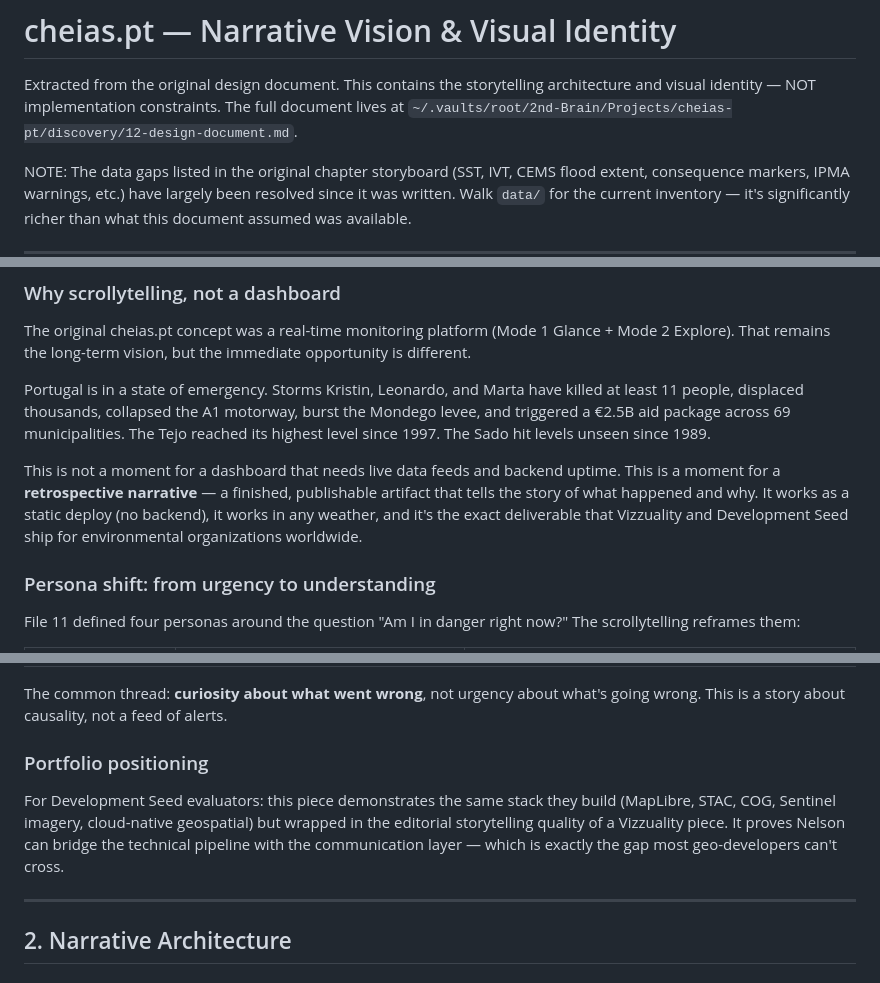
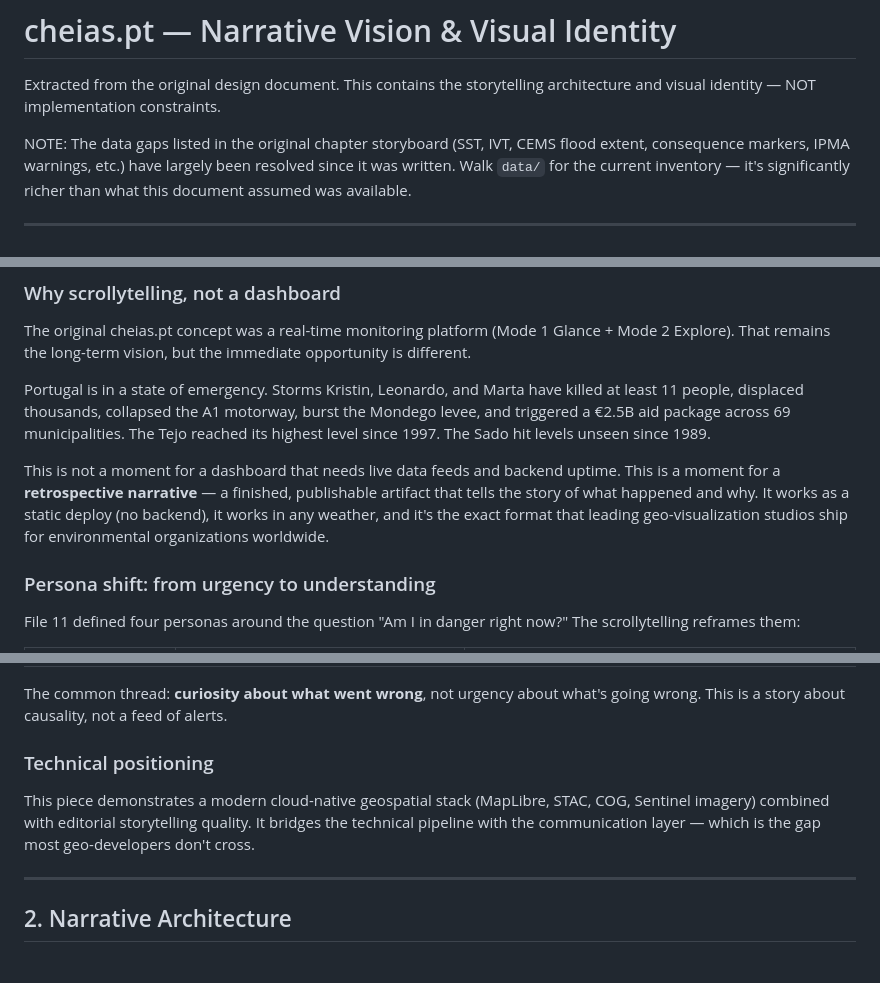
Before and after one commit to lunasilvestre/cheias-pt, a Markdown page: data/design-vision.md, 3 parts joined by grey strips. GitHub-like rendering.

Commit message:
docs: sanitize design-vision for public release
Co-Authored-By: Claude Opus 4.6 (1M context) <noreply@anthropic.com>

```diff
--- a/data/design-vision.md
+++ b/data/design-vision.md
@@ -2,7 +2,6 @@
 
 Extracted from the original design document. This contains the storytelling
 architecture and visual identity — NOT implementation constraints.
-The full document lives at `~/.vaults/root/2nd-Brain/Projects/cheias-pt/discovery/12-design-document.md`.
 
 NOTE: The data gaps listed in the original chapter storyboard (SST, IVT, CEMS flood
 extent, consequence markers, IPMA warnings, etc.) have largely been resolved since it
@@ -29,7 +28,7 @@ The original cheias.pt concept was a real-time monitoring platform (Mode 1 Glanc
 
 Portugal is in a state of emergency. Storms Kristin, Leonardo, and Marta have killed at least 11 people, displaced thousands, collapsed the A1 motorway, burst the Mondego levee, and triggered a €2.5B aid package across 69 municipalities. The Tejo reached its highest level since 1997. The Sado hit levels unseen since 1989.
 
-This is not a moment for a dashboard that needs live data feeds and backend uptime. This is a moment for a **retrospective narrative** — a finished, publishable artifact that tells the story of what happened and why. It works as a static deploy (no backend), it works in any weather, and it's the exact deliverable that Vizzuality and Development Seed ship for environmental organizations worldwide.
+This is not a moment for a dashboard that needs live data feeds and backend uptime. This is a moment for a **retrospective narrative** — a finished, publishable artifact that tells the story of what happened and why. It works as a static deploy (no backend), it works in any weather, and it's the exact format that leading geo-visualization studios ship for environmental organizations worldwide.
 
 ### Persona shift: from urgency to understanding
 
@@ -44,9 +43,9 @@ File 11 defined four personas around the question "Am I in danger right now?" Th
 
 The common thread: **curiosity about what went wrong**, not urgency about what's going wrong. This is a story about causality, not a feed of alerts.
 
-### Portfolio positioning
+### Technical positioning
 
-For Development Seed evaluators: this piece demonstrates the same stack they build (MapLibre, STAC, COG, Sentinel imagery, cloud-native geospatial) but wrapped in the editorial storytelling quality of a Vizzuality piece. It proves Nelson can bridge the technical pipeline with the communication layer — which is exactly the gap most geo-developers can't cross.
+This piece demonstrates a modern cloud-native geospatial stack (MapLibre, STAC, COG, Sentinel imagery) combined with editorial storytelling quality. It bridges the technical pipeline with the communication layer — which is the gap most geo-developers don't cross.
 
 ---
 
```
